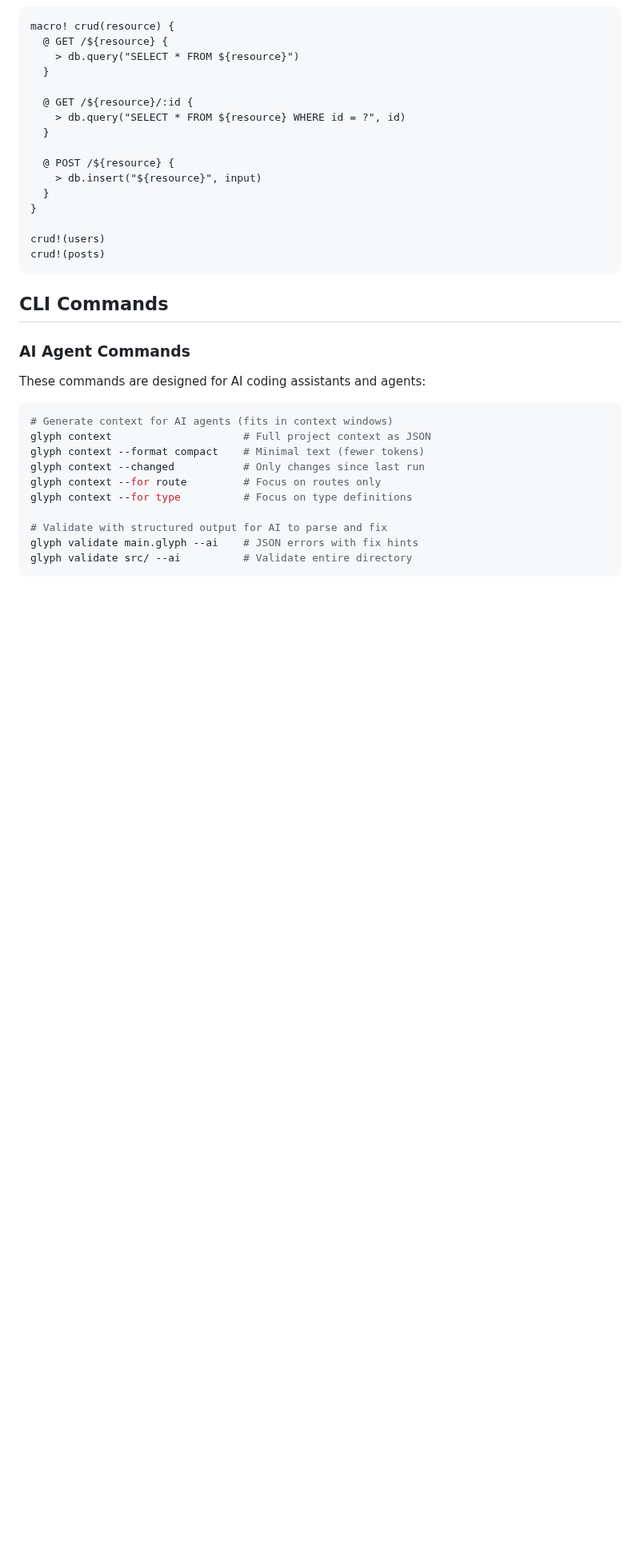
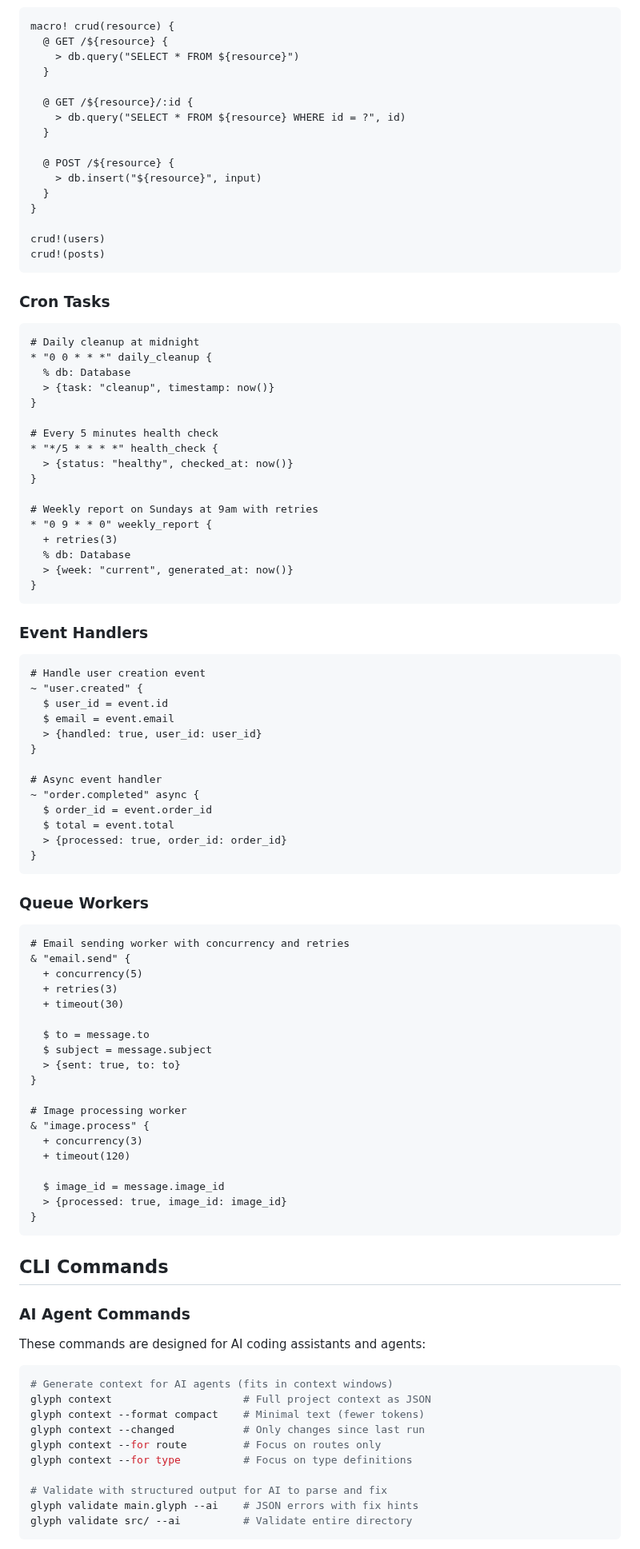
Before and after one commit to GlyphLang/GlyphLang, a Markdown page: README.md, the part around the change. Shown at 80% size. Drawn GitHub-style; blank space fills up the shorter version.

Commit message:
docs: Add cron, event, and queue worker examples to README
Add example sections demonstrating:
- Cron tasks (*) with cron expressions, dependency injection, retries
- Event handlers (~) with sync and async handlers
- Queue workers (&) with concurrency, retries, and timeout modifiers

🤖 Generated with [Claude Code](https://claude.com/claude-code)

Co-Authored-By: Claude Opus 4.5 <noreply@anthropic.com>

````diff
--- a/README.md
+++ b/README.md
@@ -282,6 +282,70 @@ crud!(users)
 crud!(posts)
 ```
 
+### Cron Tasks
+
+```glyph
+# Daily cleanup at midnight
+* "0 0 * * *" daily_cleanup {
+  % db: Database
+  > {task: "cleanup", timestamp: now()}
+}
+
+# Every 5 minutes health check
+* "*/5 * * * *" health_check {
+  > {status: "healthy", checked_at: now()}
+}
+
+# Weekly report on Sundays at 9am with retries
+* "0 9 * * 0" weekly_report {
+  + retries(3)
+  % db: Database
+  > {week: "current", generated_at: now()}
+}
+```
+
+### Event Handlers
+
+```glyph
+# Handle user creation event
+~ "user.created" {
+  $ user_id = event.id
+  $ email = event.email
+  > {handled: true, user_id: user_id}
+}
+
+# Async event handler
+~ "order.completed" async {
+  $ order_id = event.order_id
+  $ total = event.total
+  > {processed: true, order_id: order_id}
+}
+```
+
+### Queue Workers
+
+```glyph
+# Email sending worker with concurrency and retries
+& "email.send" {
+  + concurrency(5)
+  + retries(3)
+  + timeout(30)
+
+  $ to = message.to
+  $ subject = message.subject
+  > {sent: true, to: to}
+}
+
+# Image processing worker
+& "image.process" {
+  + concurrency(3)
+  + timeout(120)
+
+  $ image_id = message.image_id
+  > {processed: true, image_id: image_id}
+}
+```
+
 ## CLI Commands
 
 ### AI Agent Commands
````
